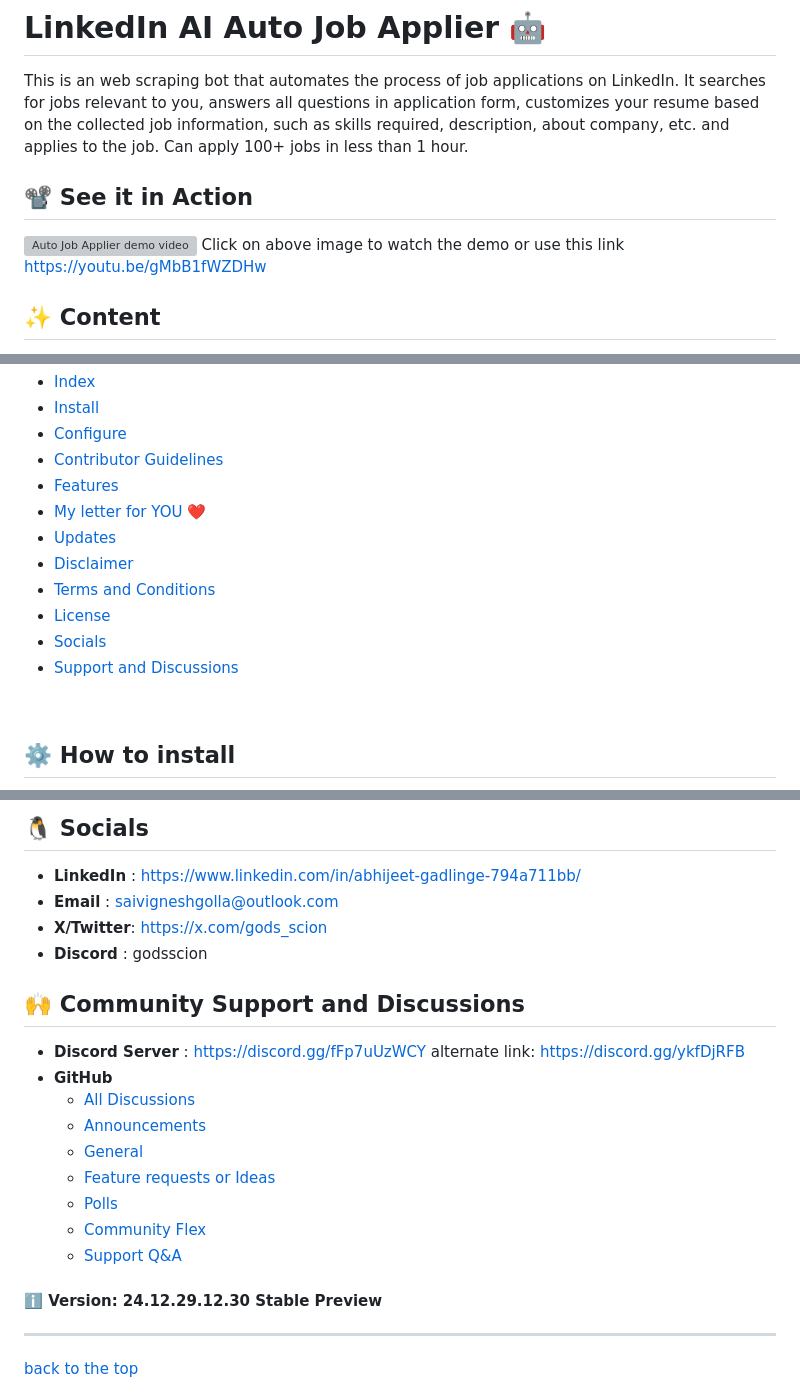
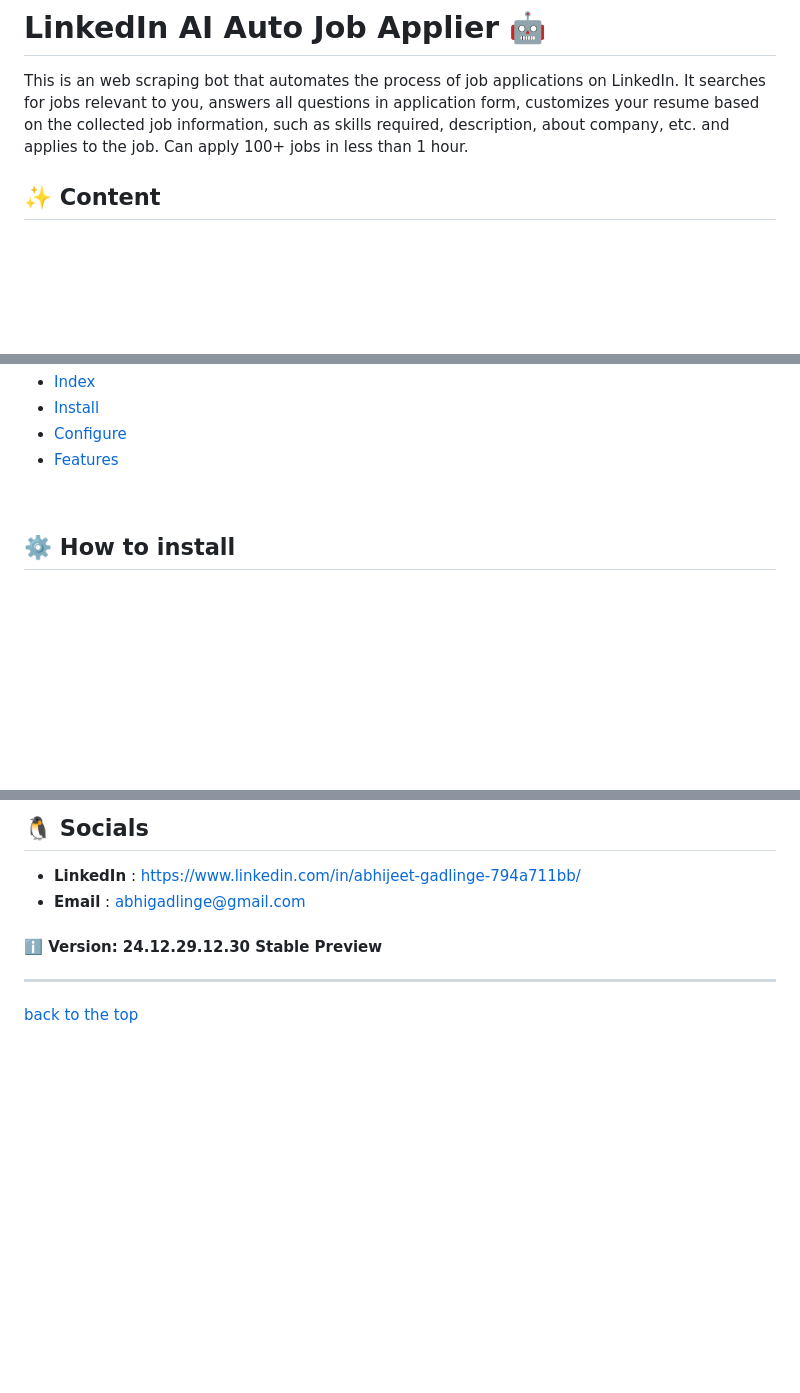
Before and after one commit to abhigadlinge/LinkedIn-Bot, a Markdown page: README.md, 3 parts joined by grey strips. Drawn GitHub-style; blank space fills up the shorter version; grey boxes are pictures that could not be loaded.

```diff
--- a/README.md
+++ b/README.md
@@ -2,10 +2,6 @@
 This is an web scraping bot that automates the process of job applications on LinkedIn. It searches for jobs relevant to you, answers all questions in application form, customizes your resume based on the collected job information, such as skills required, description, about company, etc. and applies to the job. Can apply 100+ jobs in less than 1 hour.
 
 
-## 📽️ See it in Action
-[![Auto Job Applier demo video](https://github.com/GodsScion/Auto_job_applier_linkedIn/assets/100998531/429f7753-ebb0-499b-bc5e-5b4ee28c4f69)](https://youtu.be/gMbB1fWZDHw)
-Click on above image to watch the demo or use this link https://youtu.be/gMbB1fWZDHw
-
 
 ## ✨ Content
 - [Introduction](#linkedin-ai-auto-job-applier-)
@@ -13,15 +8,8 @@ Click on above image to watch the demo or use this link https://youtu.be/gMbB1fW
 - [Index](#-content)
 - [Install](#%EF%B8%8F-how-to-install)
 - [Configure](#-how-to-configure)
-- [Contributor Guidelines](#-contributor-guidelines)
 - [Features](#-feature-list)
-- [My letter for YOU ❤️](#%EF%B8%8F-my-heartfelt-letter-to-you-%EF%B8%8F)
-- [Updates](%EF%B8%8F-major-updates-history)
-- [Disclaimer](#-disclaimer)
-- [Terms and Conditions](#%EF%B8%8F-terms-and-conditions)
-- [License](#%EF%B8%8F-license)
-- [Socials](#-socials)
-- [Support and Discussions](#-community-support-and-discussions)
+
 
 <br>
 
@@ -393,22 +378,8 @@ See [AGPLv3 LICENSE](LICENSE) for more info.
 
 ## 🐧 Socials
 - **LinkedIn** : https://www.linkedin.com/in/abhijeet-gadlinge-794a711bb/
-- **Email**    : saivigneshgolla@outlook.com
-- **X/Twitter**: https://x.com/gods_scion
-- **Discord**  : godsscion
+- **Email**    : abhigadlinge@gmail.com
 
-
-## 🙌 Community Support and Discussions
-- **Discord Server** : https://discord.gg/fFp7uUzWCY
-alternate link: https://discord.gg/ykfDjRFB
-- **GitHub**
-    - [All Discussions](https://github.com/GodsScion/Auto_job_applier_linkedIn/discussions)
-    - [Announcements](https://github.com/GodsScion/Auto_job_applier_linkedIn/discussions/categories/announcements)
-    - [General](https://github.com/GodsScion/Auto_job_applier_linkedIn/discussions/categories/general)
-    - [Feature requests or Ideas](https://github.com/GodsScion/Auto_job_applier_linkedIn/discussions/categories/feature-requests-or-ideas)
-    - [Polls](https://github.com/GodsScion/Auto_job_applier_linkedIn/discussions/categories/polls)
-    - [Community Flex](https://github.com/GodsScion/Auto_job_applier_linkedIn/discussions/categories/community-flex)
-    - [Support Q&A](https://github.com/GodsScion/Auto_job_applier_linkedIn/discussions/categories/support-q-a)
 
 
 #### ℹ️ Version: 24.12.29.12.30 Stable Preview
```
Also changed, not shown: other parts of README.md (+3 -7 lines).
